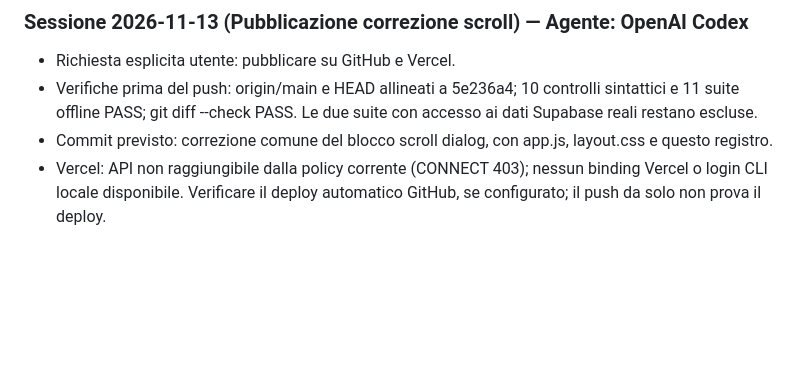
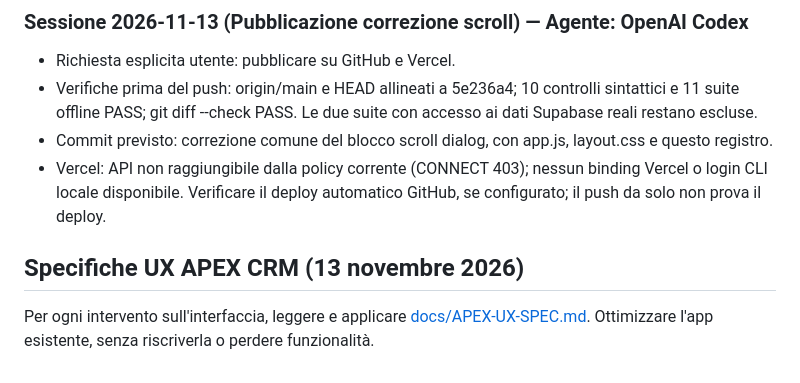
Before and after one commit to posticavio/apex-crm, a Markdown page: AGENTS.md, the part around the change. GitHub-like rendering; blank space fills up the shorter version.

Commit message:
[Codex] docs: link UX requirements from agent instructions

```diff
--- a/AGENTS.md
+++ b/AGENTS.md
@@ -859,3 +859,7 @@ node crm-rapid-check.cjs
 - Verifiche prima del push: origin/main e HEAD allineati a 5e236a4; 10 controlli sintattici e 11 suite offline PASS; git diff --check PASS. Le due suite con accesso ai dati Supabase reali restano escluse.
 - Commit previsto: correzione comune del blocco scroll dialog, con app.js, layout.css e questo registro.
 - Vercel: API non raggiungibile dalla policy corrente (CONNECT 403); nessun binding Vercel o login CLI locale disponibile. Verificare il deploy automatico GitHub, se configurato; il push da solo non prova il deploy.
+
+
+## Specifiche UX APEX CRM (13 novembre 2026)
+Per ogni intervento sull'interfaccia, leggere e applicare [docs/APEX-UX-SPEC.md](docs/APEX-UX-SPEC.md). Ottimizzare l'app esistente, senza riscriverla o perdere funzionalità.
```
